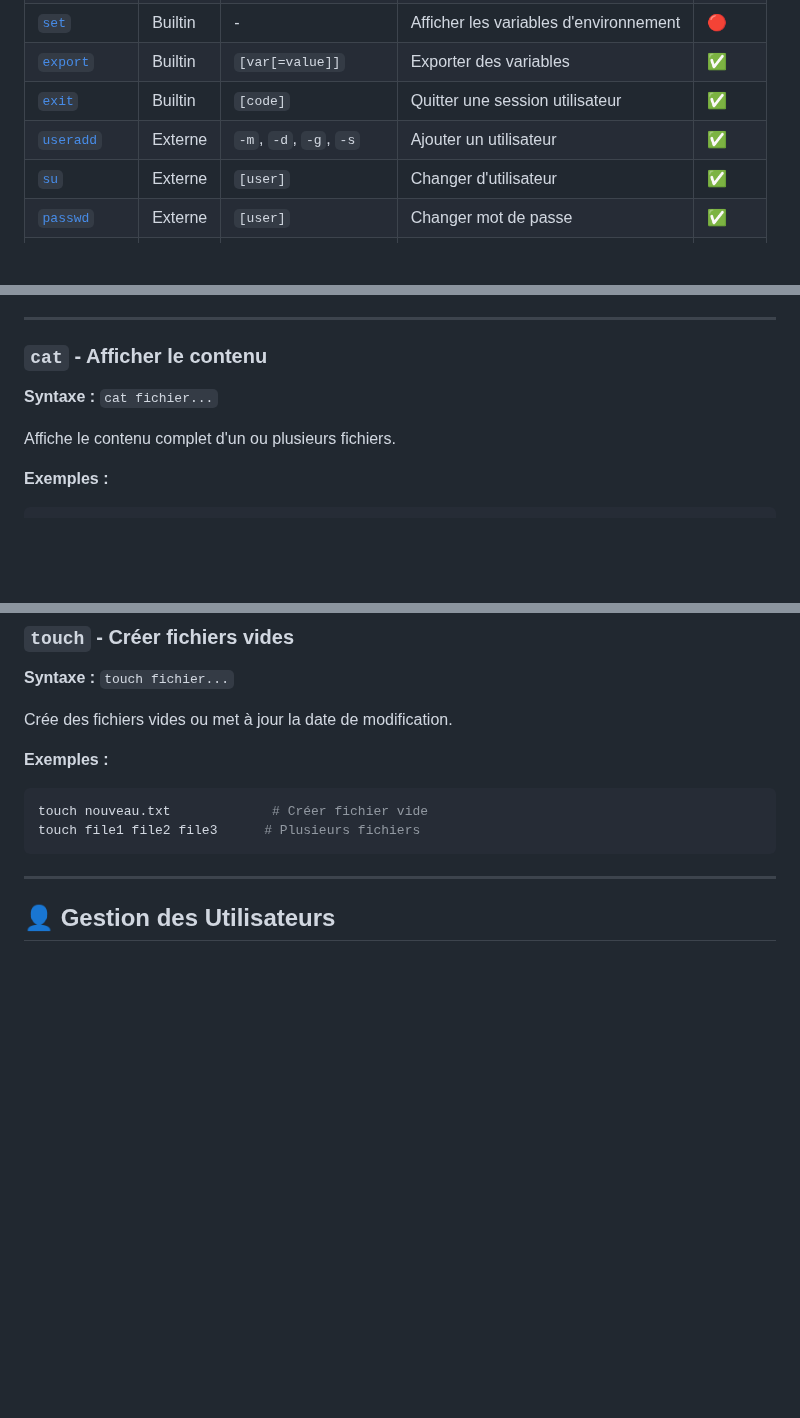
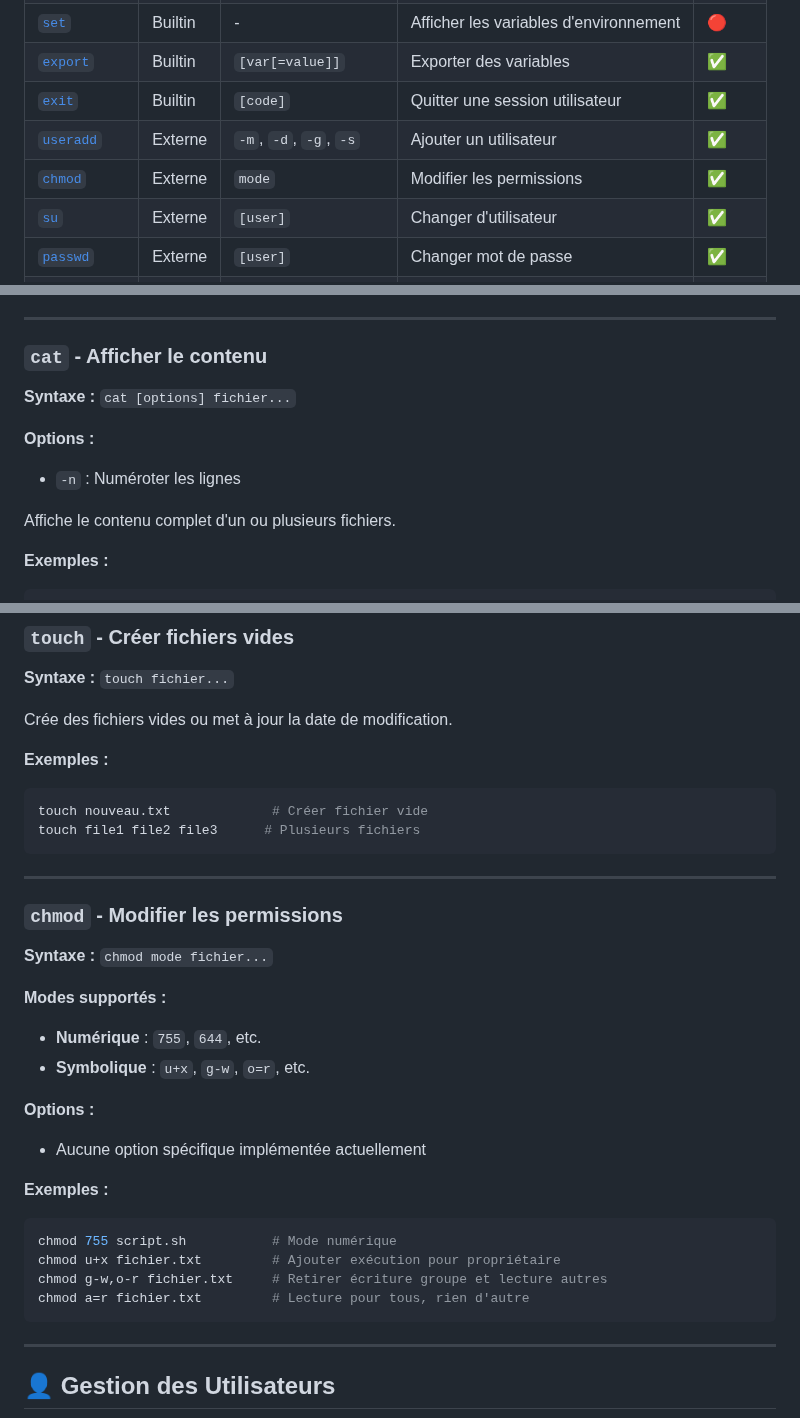
Before and after one commit to codeurH24/penguin-simulator, a Markdown page: readme/commandes.md, 3 parts joined by grey strips. GitHub-like rendering; blank space fills up the shorter version.

Commit message:
docs: ajout chmod et mise à jour cat dans commands.md
- Ajout de la commande chmod dans le tableau de synthèse (✅)
- Documentation complète de chmod (modes numériques/symboliques)
- Mise à jour section cat avec option -n et syntaxe [options]

````diff
--- a/readme/commandes.md
+++ b/readme/commandes.md
@@ -20,6 +20,7 @@
 | [`export`](#export---exporter-des-variables) | Builtin | `[var[=value]]` | Exporter des variables | ✅ |
 | [`exit`](#exit---quitter) | Builtin | `[code]` | Quitter une session utilisateur | ✅ |
 | [`useradd`](#useradd---ajouter-un-utilisateur) | Externe | `-m`, `-d`, `-g`, `-s` | Ajouter un utilisateur | ✅ |
+| [`chmod`](#chmod---modifier-les-permissions) | Externe | `mode` | Modifier les permissions | ✅ |
 | [`su`](#su---changer-dutilisateur) | Externe | `[user]` | Changer d'utilisateur | ✅ |
 | [`passwd`](#passwd---changer-mot-de-passe) | Externe | `[user]` | Changer mot de passe | ✅ |
 | [`whoami`](#whoami---utilisateur-courant) | Externe | - | Afficher l'utilisateur courant | 🟠 |
@@ -178,7 +179,10 @@ echo $HOME                     # Afficher une variable
 
 ### `cat` - Afficher le contenu
 
-**Syntaxe :** `cat fichier...`
+**Syntaxe :** `cat [options] fichier...`
+
+**Options :**
+- `-n` : Numéroter les lignes
 
 Affiche le contenu complet d'un ou plusieurs fichiers.
 
@@ -200,6 +204,27 @@ Crée des fichiers vides ou met à jour la date de modification.
 ```bash
 touch nouveau.txt             # Créer fichier vide
 touch file1 file2 file3      # Plusieurs fichiers
+```
+
+---
+
+### `chmod` - Modifier les permissions
+
+**Syntaxe :** `chmod mode fichier...`
+
+**Modes supportés :**
+- **Numérique** : `755`, `644`, etc.
+- **Symbolique** : `u+x`, `g-w`, `o=r`, etc.
+
+**Options :**
+- Aucune option spécifique implémentée actuellement
+
+**Exemples :**
+```bash
+chmod 755 script.sh           # Mode numérique
+chmod u+x fichier.txt         # Ajouter exécution pour propriétaire
+chmod g-w,o-r fichier.txt     # Retirer écriture groupe et lecture autres
+chmod a=r fichier.txt         # Lecture pour tous, rien d'autre
 ```
 
 ---
````
